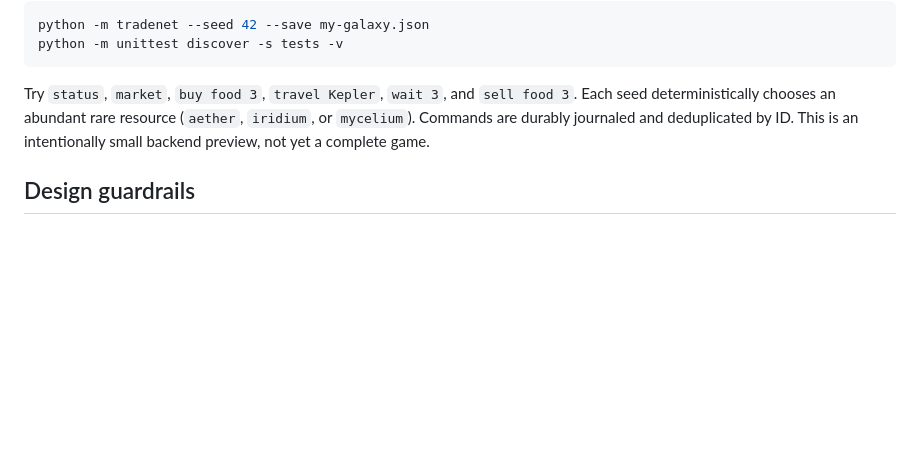
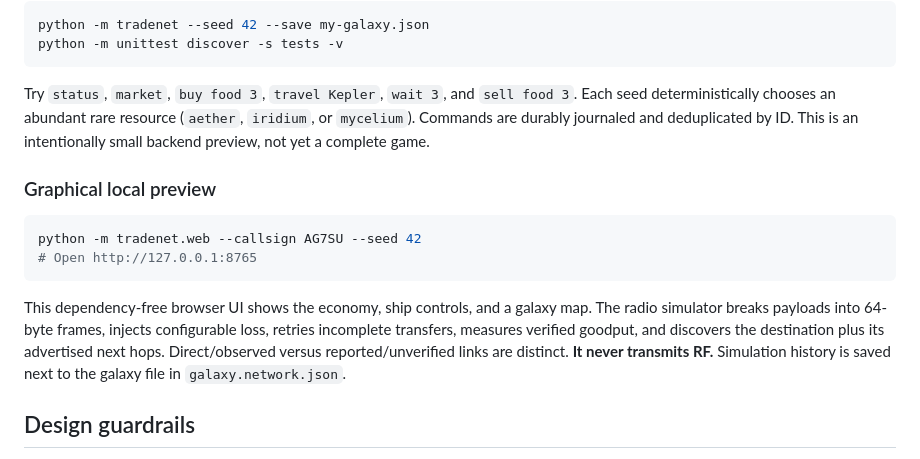
Before and after one commit to tcarwash/trade_net, a Markdown page: README.md, the part around the change. Rendered like a GitHub page; blank space fills up the shorter version.

Commit message:
docs: add graphical RF simulator instructions

````diff
--- a/README.md
+++ b/README.md
@@ -42,6 +42,15 @@ python -m unittest discover -s tests -v
 
 Try `status`, `market`, `buy food 3`, `travel Kepler`, `wait 3`, and `sell food 3`. Each seed deterministically chooses an abundant rare resource (`aether`, `iridium`, or `mycelium`). Commands are durably journaled and deduplicated by ID. This is an intentionally small backend preview, not yet a complete game.
 
+### Graphical local preview
+
+```sh
+python -m tradenet.web --callsign AG7SU --seed 42
+# Open http://127.0.0.1:8765
+```
+
+This dependency-free browser UI shows the economy, ship controls, and a galaxy map. The radio simulator breaks payloads into 64-byte frames, injects configurable loss, retries incomplete transfers, measures verified goodput, and discovers the destination plus its advertised next hops. Direct/observed versus reported/unverified links are distinct. **It never transmits RF.** Simulation history is saved next to the galaxy file in `galaxy.network.json`.
+
 ## Design guardrails
 
 Local-first; explicitly permissioned transmissions; inspectable/unobscured game messages; no real-money economy; no reward for raw spam traffic; duplicate-safe transactions; bounded packet/airtime budgets; versioned, forwards-compatible messages; honest separation of measured and reported data.
````
